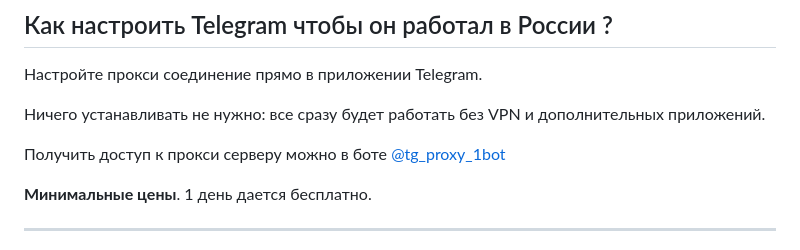
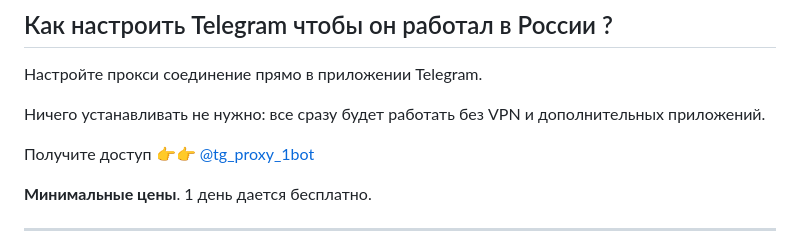
Before and after one commit to russia-telegram-proxy/russia-telegram-proxy.github.io, a Markdown page: README.md, the part around the change. GitHub-like rendering.

```diff
--- a/README.md
+++ b/README.md
@@ -4,7 +4,7 @@
 
 Ничего устанавливать не нужно: все сразу будет работать без VPN и дополнительных приложений.
 
-Получить доступ к прокси серверу можно в боте [@tg_proxy_1bot](https://t.me/tg_proxy_1bot)
+Получите доступ 👉👉 [@tg_proxy_1bot](https://t.me/tg_proxy_1bot)
 
 **Минимальные цены**. 1 день дается бесплатно.
 
```
